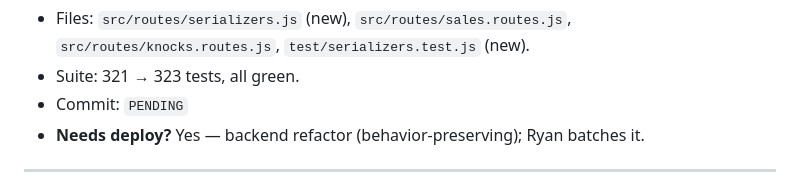
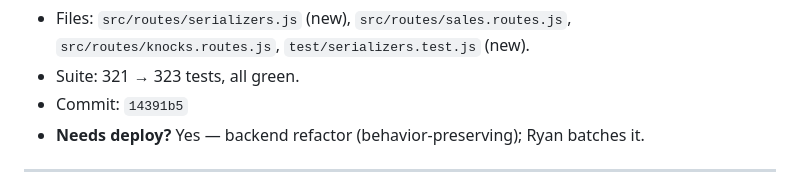
Before and after one commit to rek-source/NDF_Beats, a Markdown page: docs/polish-log.md, the part around the change. GitHub-like rendering.

Commit message:
docs(polish-log): record commit hash for shapeSale dedupe entry
Co-Authored-By: Claude Opus 4.8 (1M context) <noreply@anthropic.com>

```diff
--- a/docs/polish-log.md
+++ b/docs/polish-log.md
@@ -23,7 +23,7 @@ both originals, so the manual-knock and sales flows are unchanged.
 - Files: `src/routes/serializers.js` (new), `src/routes/sales.routes.js`,
   `src/routes/knocks.routes.js`, `test/serializers.test.js` (new).
 - Suite: 321 → 323 tests, all green.
-- Commit: `PENDING`
+- Commit: `14391b5`
 - **Needs deploy?** Yes — backend refactor (behavior-preserving); Ryan batches it.
 
 ---
```
